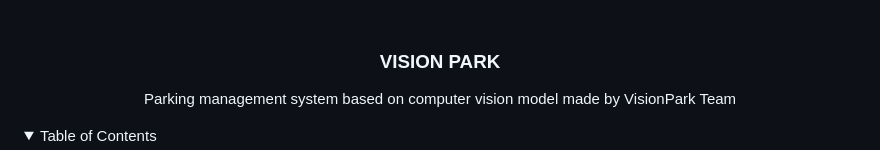
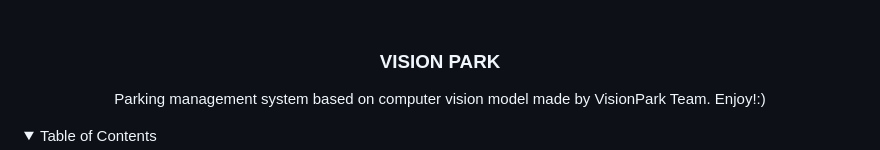
Before and after one commit to Korniev/VisionPark, a Markdown page: README.md, the part around the change printed below. GitHub-like rendering; folded sections open.

Commit message:
Update README.md
upd readme

```diff
--- a/README.md
+++ b/README.md
@@ -4,7 +4,7 @@
   <h3 align="center">VISION PARK</h3>
 
   <p align="center">
-    Parking management system based on computer vision model made by VisionPark Team
+    Parking management system based on computer vision model made by VisionPark Team. Enjoy!:)
     <br />
   </p>
 </div>
```
Also changed, not shown: other parts of README.md (+1 -0 lines).
